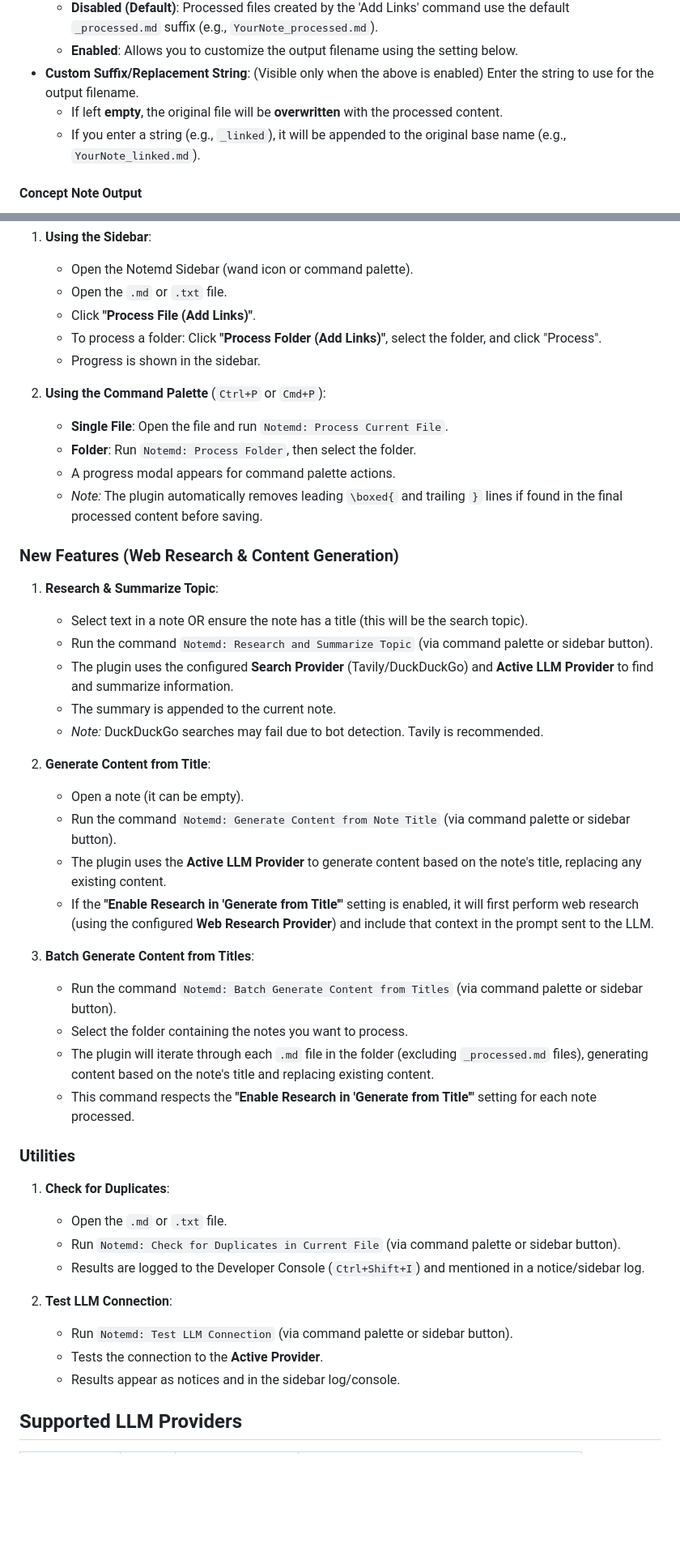
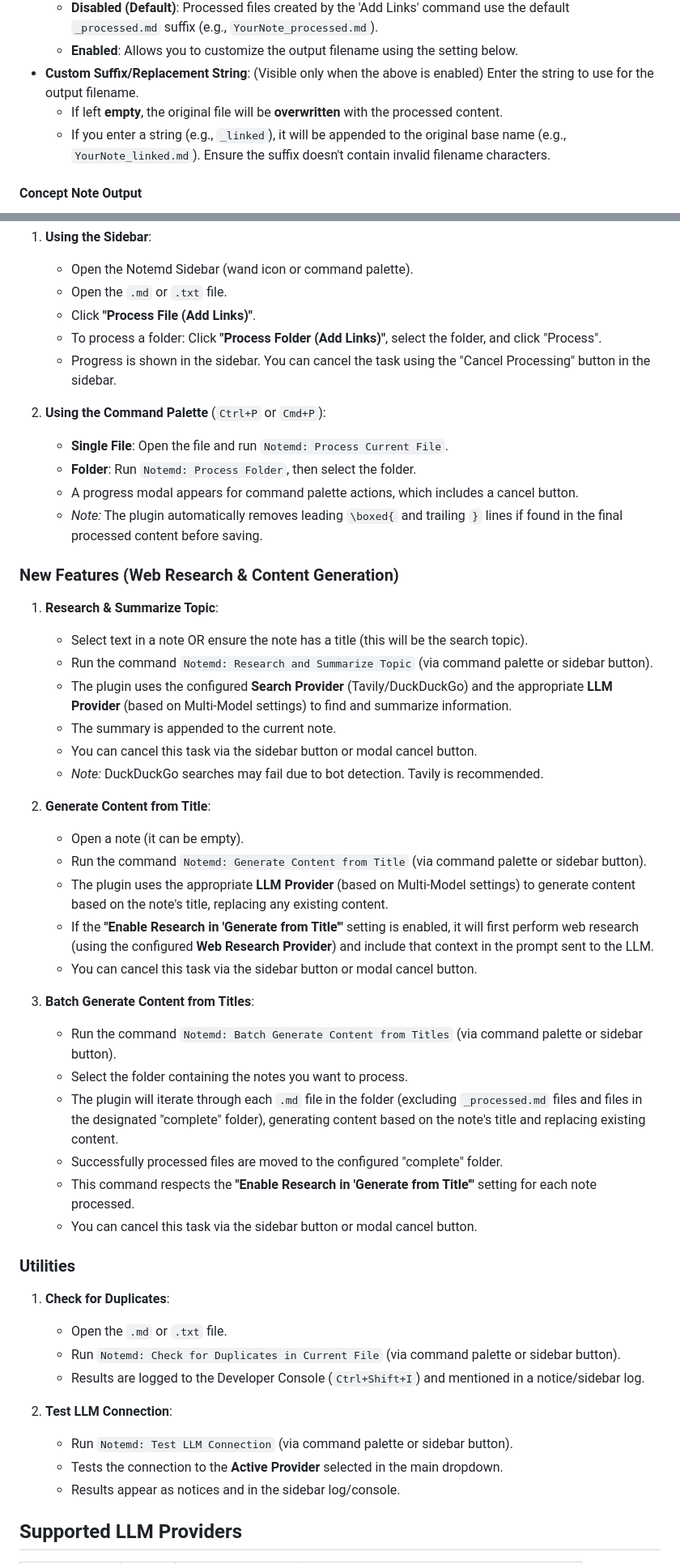
Before and after one commit to Jacobinwwey/obsidian-NotEMD, a Markdown page: README.md, 2 parts joined by grey strips. Shown at 81% size. Drawn GitHub-style; blank space fills up the shorter version.

```diff
--- a/README.md
+++ b/README.md
@@ -116,7 +116,7 @@ Access plugin settings via:
     *   **Enabled**: Allows you to customize the output filename using the setting below.
 -   **Custom Suffix/Replacement String**: (Visible only when the above is enabled) Enter the string to use for the output filename.
     *   If left **empty**, the original file will be **overwritten** with the processed content.
-    *   If you enter a string (e.g., `_linked`), it will be appended to the original base name (e.g., `YourNote_linked.md`).
+    *   If you enter a string (e.g., `_linked`), it will be appended to the original base name (e.g., `YourNote_linked.md`). Ensure the suffix doesn't contain invalid filename characters.
 
 #### Concept Note Output
 -   **Customize Concept Note Path**:
@@ -179,12 +179,12 @@ This is the core functionality focused on identifying concepts and adding `[[wik
     *   Open the `.md` or `.txt` file.
     *   Click **"Process File (Add Links)"**.
     *   To process a folder: Click **"Process Folder (Add Links)"**, select the folder, and click "Process".
-    *   Progress is shown in the sidebar.
+    *   Progress is shown in the sidebar. You can cancel the task using the "Cancel Processing" button in the sidebar.
 
 2.  **Using the Command Palette** (`Ctrl+P` or `Cmd+P`):
     *   **Single File**: Open the file and run `Notemd: Process Current File`.
     *   **Folder**: Run `Notemd: Process Folder`, then select the folder.
-    *   A progress modal appears for command palette actions.
+    *   A progress modal appears for command palette actions, which includes a cancel button.
     *   *Note:* The plugin automatically removes leading `\boxed{` and trailing `}` lines if found in the final processed content before saving.
 
 ### New Features (Web Research & Content Generation)
@@ -192,21 +192,25 @@ This is the core functionality focused on identifying concepts and adding `[[wik
 1.  **Research & Summarize Topic**:
     *   Select text in a note OR ensure the note has a title (this will be the search topic).
     *   Run the command `Notemd: Research and Summarize Topic` (via command palette or sidebar button).
-    *   The plugin uses the configured **Search Provider** (Tavily/DuckDuckGo) and **Active LLM Provider** to find and summarize information.
+    *   The plugin uses the configured **Search Provider** (Tavily/DuckDuckGo) and the appropriate **LLM Provider** (based on Multi-Model settings) to find and summarize information.
     *   The summary is appended to the current note.
+    *   You can cancel this task via the sidebar button or modal cancel button.
     *   *Note:* DuckDuckGo searches may fail due to bot detection. Tavily is recommended.
 
 2.  **Generate Content from Title**:
     *   Open a note (it can be empty).
-    *   Run the command `Notemd: Generate Content from Note Title` (via command palette or sidebar button).
-    *   The plugin uses the **Active LLM Provider** to generate content based on the note's title, replacing any existing content.
+    *   Run the command `Notemd: Generate Content from Title` (via command palette or sidebar button).
+    *   The plugin uses the appropriate **LLM Provider** (based on Multi-Model settings) to generate content based on the note's title, replacing any existing content.
     *   If the **"Enable Research in 'Generate from Title'"** setting is enabled, it will first perform web research (using the configured **Web Research Provider**) and include that context in the prompt sent to the LLM.
+    *   You can cancel this task via the sidebar button or modal cancel button.
 
 3.  **Batch Generate Content from Titles**:
     *   Run the command `Notemd: Batch Generate Content from Titles` (via command palette or sidebar button).
     *   Select the folder containing the notes you want to process.
-    *   The plugin will iterate through each `.md` file in the folder (excluding `_processed.md` files), generating content based on the note's title and replacing existing content.
+    *   The plugin will iterate through each `.md` file in the folder (excluding `_processed.md` files and files in the designated "complete" folder), generating content based on the note's title and replacing existing content.
+    *   Successfully processed files are moved to the configured "complete" folder.
     *   This command respects the **"Enable Research in 'Generate from Title'"** setting for each note processed.
+    *   You can cancel this task via the sidebar button or modal cancel button.
 
 ### Utilities
 
@@ -217,7 +221,7 @@ This is the core functionality focused on identifying concepts and adding `[[wik
 
 2.  **Test LLM Connection**:
     *   Run `Notemd: Test LLM Connection` (via command palette or sidebar button).
-    *   Tests the connection to the **Active Provider**.
+    *   Tests the connection to the **Active Provider** selected in the main dropdown.
     *   Results appear as notices and in the sidebar log/console.
 
 ## Supported LLM Providers
```
Also changed, not shown: other parts of README.md (+5 -5 lines).
